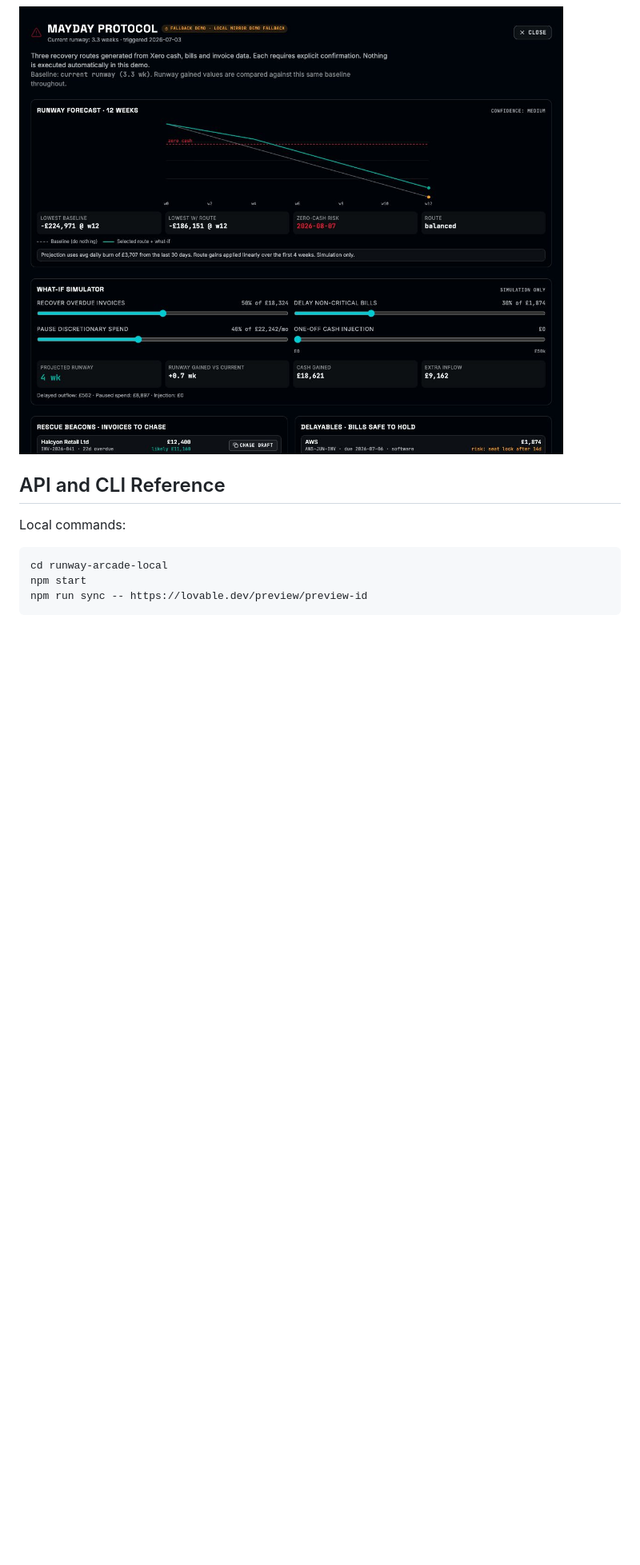
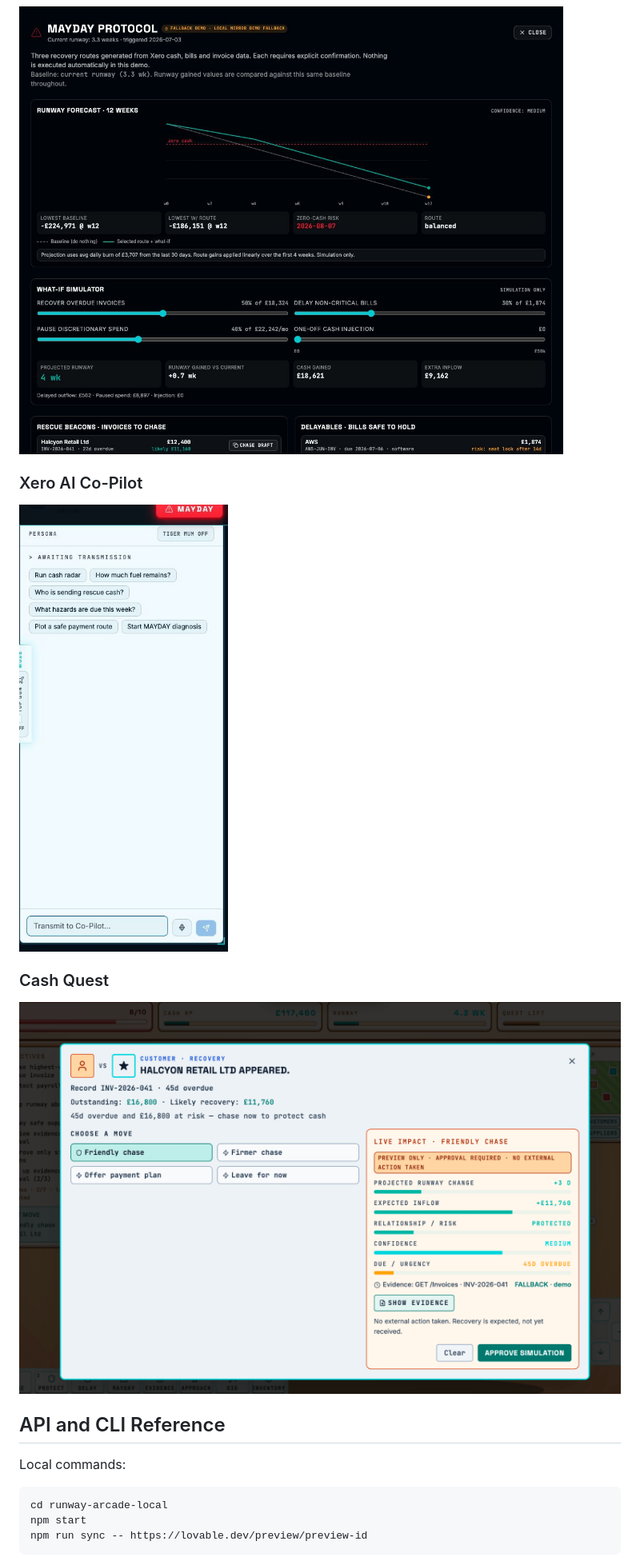
Before and after one commit to MasteraSnackin/runway-arcade, a Markdown page: README.md, the part around one of its changes. Shown at 80% size. Drawn GitHub-style; pictures changed too: materials/screenshots/cash-quest-encounter.png (added), materials/screenshots/xero-ai-copilot.png (added); blank space fills up the shorter version.

Commit message:
Add co-pilot and Cash Quest README screenshots

```diff
--- a/README.md
+++ b/README.md
@@ -148,6 +163,14 @@ The MVP should use least-privilege Xero read scopes. Write scopes should remain
 
 ![Runway Arcade MAYDAY protocol demo](materials/screenshots/runway-arcade-judge-demo.png)
 
+### Xero AI Co-Pilot
+
+![Xero AI Co-Pilot panel](materials/screenshots/xero-ai-copilot.png)
+
+### Cash Quest
+
+![Cash Quest customer recovery encounter](materials/screenshots/cash-quest-encounter.png)
+
 ## API and CLI Reference
 
 Local commands:
```
Also changed, not shown: other parts of README.md (+15 -0 lines).
